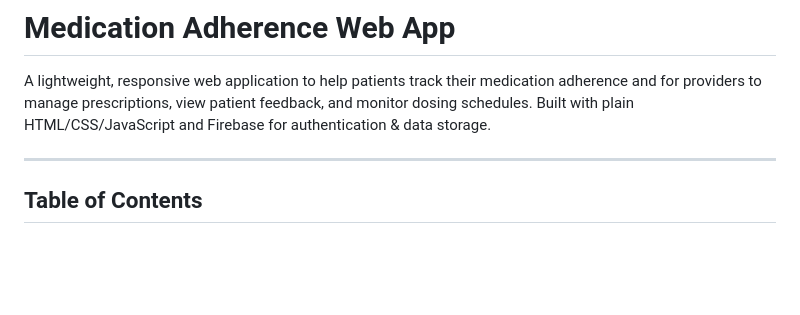
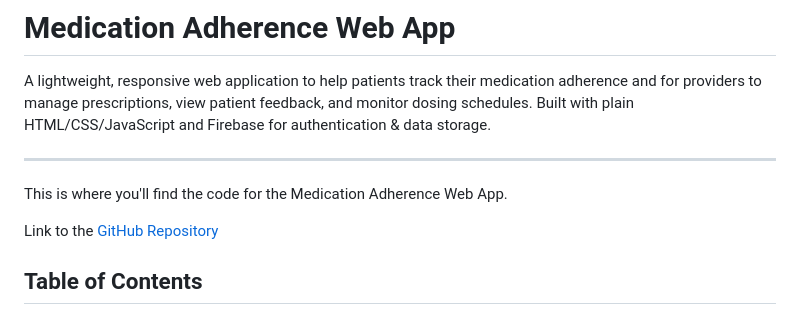
Before and after one commit to marthbear/MedicationAdherenceWebsite, a Markdown page: README.md, the part around the change. GitHub-like rendering; blank space fills up the shorter version.

Commit message:
update readme to include github link

```diff
--- a/README.md
+++ b/README.md
@@ -3,6 +3,10 @@
 A lightweight, responsive web application to help patients track their medication adherence and for providers to manage prescriptions, view patient feedback, and monitor dosing schedules. Built with plain HTML/CSS/JavaScript and Firebase for authentication & data storage.
 
 ---
+This is where you'll find the code for the Medication Adherence Web App.
+
+Link to the [GitHub Repository](https://github.com/marthbear/MedicationAdherenceWebsite)
+
 
 ## Table of Contents
 
```
